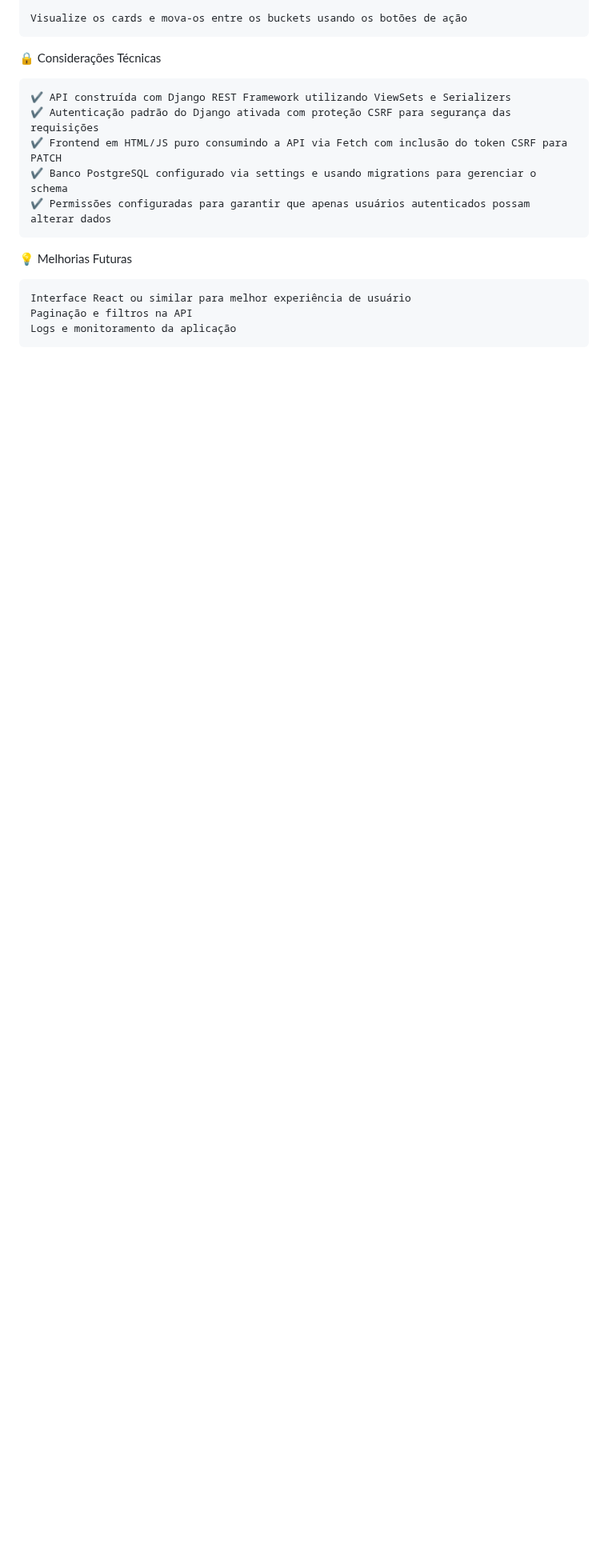
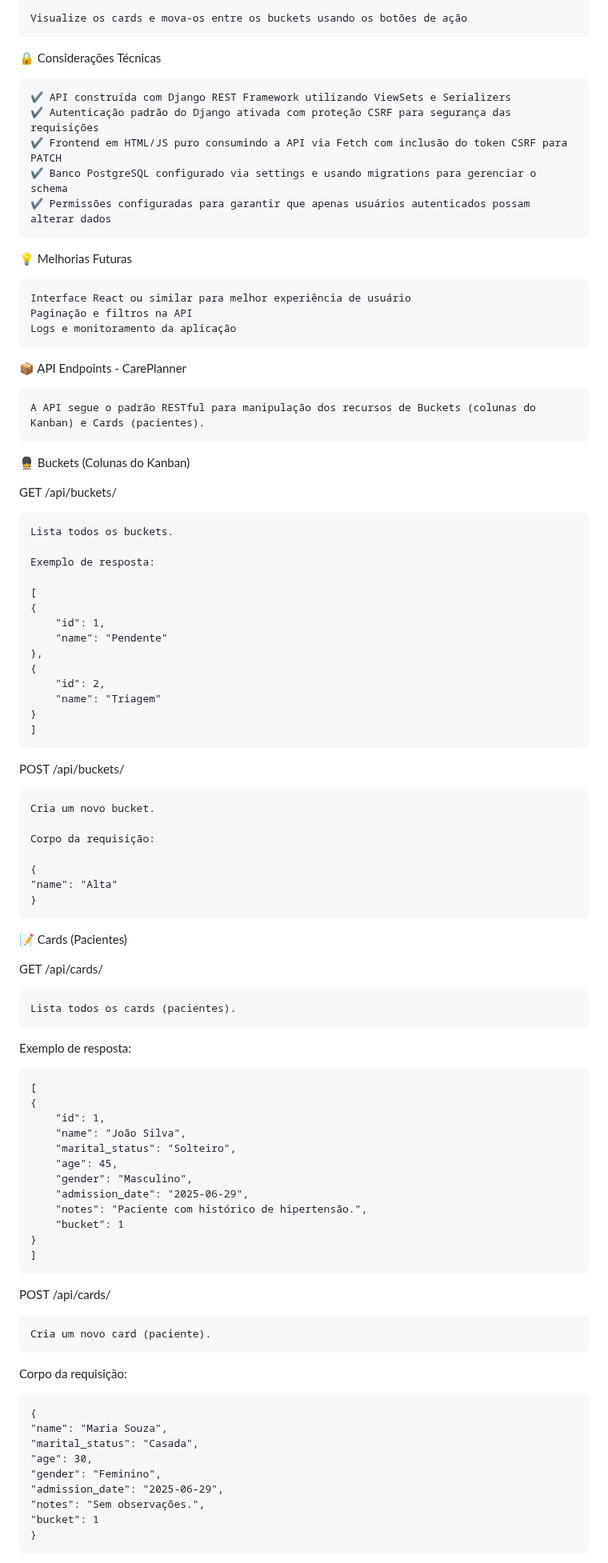
Before and after one commit to lucasrib421/desafio-tecnico-careplanner-paineis, a Markdown page: README.md, the part around one of its changes. Shown at 80% size. GitHub-like rendering; blank space fills up the shorter version.

Commit message:
Novas alterações sobre API Routes no README

```diff
--- a/README.md
+++ b/README.md
@@ -90,3 +90,73 @@ desafio-careplanner/
     Paginação e filtros na API
     Logs e monitoramento da aplicação
 
+📦 API Endpoints - CarePlanner
+
+    A API segue o padrão RESTful para manipulação dos recursos de Buckets (colunas do Kanban) e Cards (pacientes).
+
+💂 Buckets (Colunas do Kanban)
+
+GET /api/buckets/
+
+    Lista todos os buckets.
+
+    Exemplo de resposta:
+
+    [
+    {
+        "id": 1,
+        "name": "Pendente"
+    },
+    {
+        "id": 2,
+        "name": "Triagem"
+    }
+    ]
+
+POST /api/buckets/
+
+    Cria um novo bucket.
+
+    Corpo da requisição:
+
+    {
+    "name": "Alta"
+    }
+
+📝 Cards (Pacientes)
+
+GET /api/cards/
+
+    Lista todos os cards (pacientes).
+
+Exemplo de resposta:
+
+    [
+    {
+        "id": 1,
+        "name": "João Silva",
+        "marital_status": "Solteiro",
+        "age": 45,
+        "gender": "Masculino",
+        "admission_date": "2025-06-29",
+        "notes": "Paciente com histórico de hipertensão.",
+        "bucket": 1
+    }
+    ]
+
+POST /api/cards/
+
+    Cria um novo card (paciente).
+
+Corpo da requisição:
+
+    {
+    "name": "Maria Souza",
+    "marital_status": "Casada",
+    "age": 30,
+    "gender": "Feminino",
+    "admission_date": "2025-06-29",
+    "notes": "Sem observações.",
+    "bucket": 1
+    }
+
```
Also changed, not shown: other parts of README.md (+17 -0 lines).
